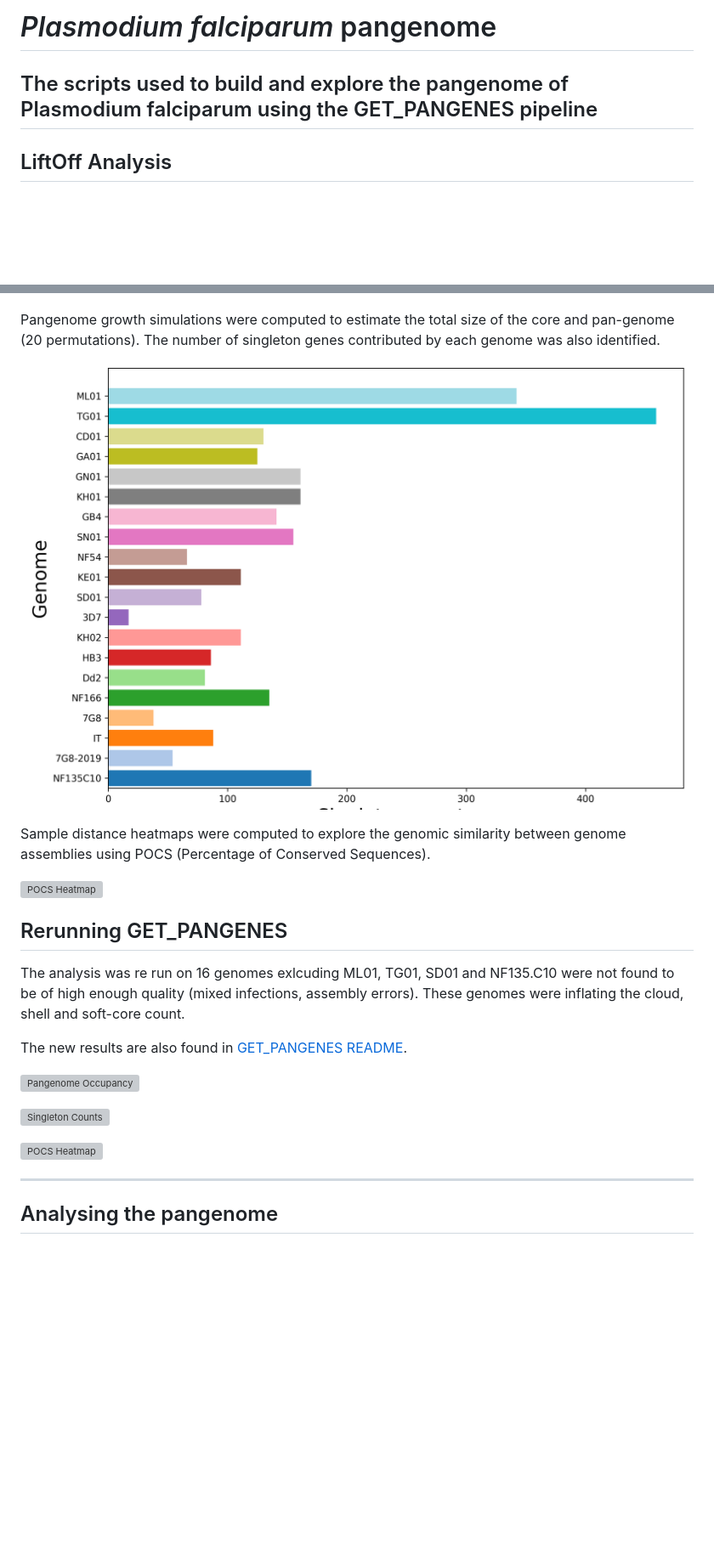
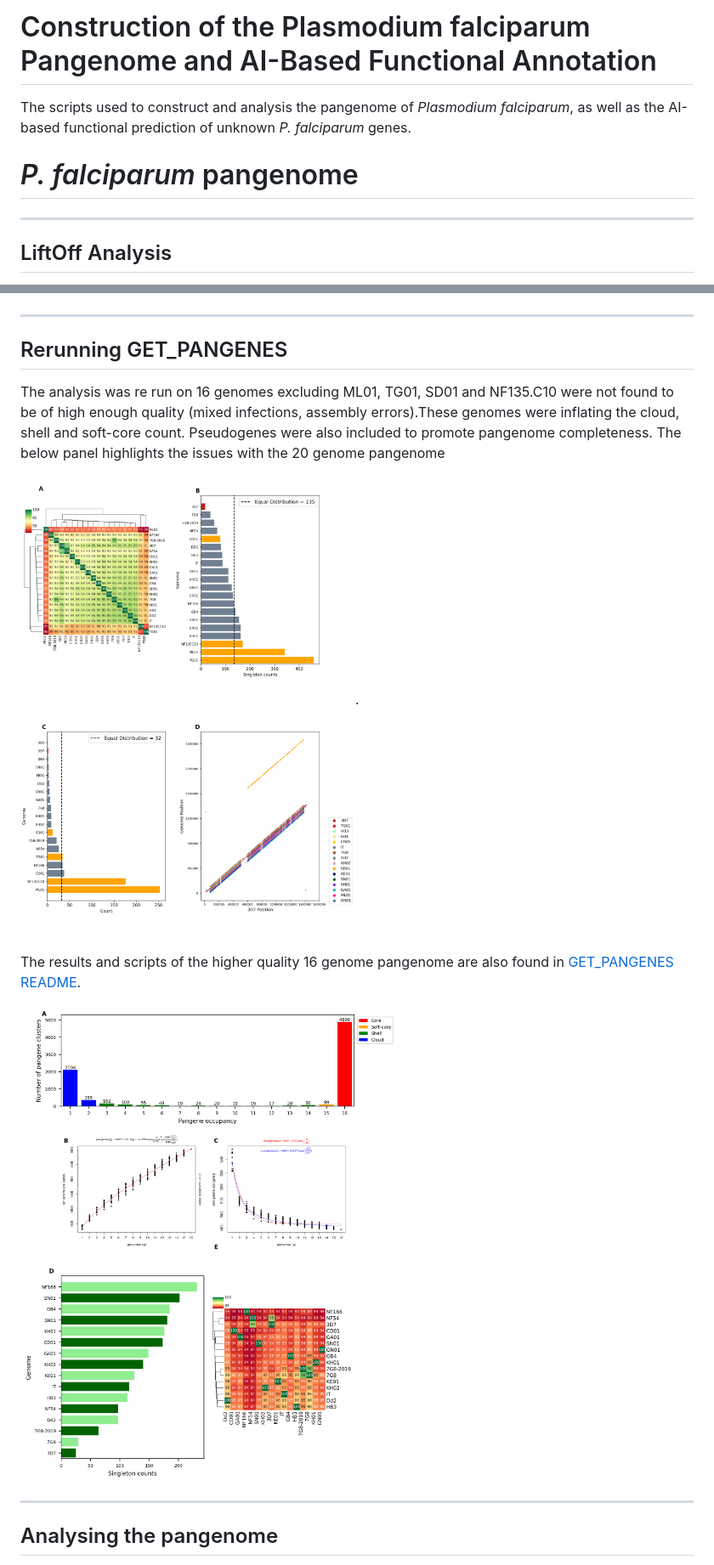
Before and after one commit to freyjaredmond/Plasmodium-falciparum-pangenome, a Markdown page: README.md, 2 parts joined by grey strips. Shown at 85% size. Rendered like a GitHub page; blank space fills up the shorter version; grey boxes are pictures that could not be loaded.

```diff
--- a/README.md
+++ b/README.md
@@ -1,5 +1,8 @@
-# *Plasmodium falciparum* pangenome
-The scripts used to build and explore the pangenome of Plasmodium falciparum using the GET_PANGENES pipeline
+# Construction of the Plasmodium falciparum Pangenome and AI-Based Functional Annotation
+The scripts used to construct and analysis the pangenome of *Plasmodium falciparum*, as well
+as the AI-based functional prediction of unknown *P. falciparum* genes.
+
+# *P. falciparum* pangenome
 ----------------------------
 ## LiftOff Analysis
 Prior to pangenome construction, LiftOff version 1.6.3 was used to transfer the curated
@@ -25,28 +27,16 @@ The resulting pangenome was found to consist of approximately 45% core genes.
 
 ![Pangenome Occupancy](GET_PANGENES/Pangenome_occupancy_bar_growth.png)
 
-Pangenome growth simulations were computed to estimate the total size of the core and
-pan-genome (20 permutations). The number of singleton genes contributed by each genome
-was also identified.
+----------------------------
+## Rerunning GET_PANGENES
+The analysis was re run on 16 genomes excluding ML01, TG01, SD01 and NF135.C10 were not found to be of high enough quality (mixed infections, assembly errors).These genomes were inflating the cloud, shell and soft-core count. Pseudogenes were also included to
+promote pangenome completeness.
+The below panel highlights the issues with the 20 genome pangenome
+![20_pangenome](GET_PANGENES/20_genome_quality.png).
 
-![Singleton Counts](GET_PANGENES/Singleton.png)
+The results and scripts of the higher quality 16 genome pangenome are also found in [GET_PANGENES README](GET_PANGENES/README.md).
 
-Sample distance heatmaps were computed to explore the genomic similarity between
-genome assemblies using POCS (Percentage of Conserved Sequences).
-
-![POCS Heatmap](GET_PANGENES/POCS_heatmap.png)
-
-## Rerunning GET_PANGENES
-The analysis was re run on 16 genomes exlcuding ML01, TG01, SD01 and NF135.C10 were not found to be of high enough quality (mixed infections, assembly errors).
-These genomes were inflating the cloud, shell and soft-core count.
-
-The new results are also found in [GET_PANGENES README](GET_PANGENES/README.md).
-
-![Pangenome Occupancy](GET_PANGENES/Pangenome_occupancy_bar_growth_16_pseudo.png)
-
-![Singleton Counts](GET_PANGENES/Singleton_16.png)
-
-![POCS Heatmap](GET_PANGENES/POCS_heatmap_16.png)
+![16 genome](GET_PANGENES/16_genome.png)
 
 ----------------------------
 ## Analysing the pangenome
```
Also changed, not shown: other parts of README.md (+7 -7 lines).
